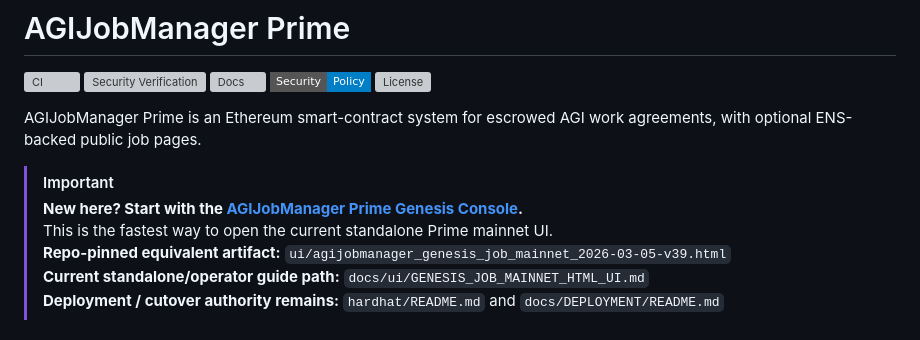
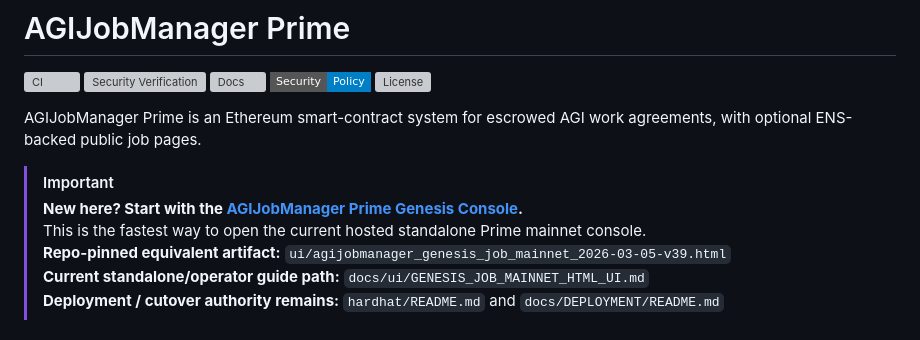
Before and after one commit to MontrealAI/AGIJobManagerPrime, a Markdown page: README.md, the part around the change. Rendered like a GitHub page; badges without logos; grey boxes are pictures that could not be loaded.

Commit message:
Update README Genesis Console routing

```diff
--- a/README.md
+++ b/README.md
@@ -10,7 +10,7 @@ AGIJobManager Prime is an Ethereum smart-contract system for escrowed AGI work a
 
 > [!IMPORTANT]
 > **New here? Start with the [AGIJobManager Prime Genesis Console](https://montrealai.github.io/agijobmanagerprimev0.html).**
-> This is the fastest way to open the current standalone Prime mainnet UI.
+> This is the fastest way to open the current hosted standalone Prime mainnet console.
 > **Repo-pinned equivalent artifact:** `ui/agijobmanager_genesis_job_mainnet_2026-03-05-v39.html`
 > **Current standalone/operator guide path:** `docs/ui/GENESIS_JOB_MAINNET_HTML_UI.md`
 > **Deployment / cutover authority remains:** `hardhat/README.md` and `docs/DEPLOYMENT/README.md`
```
